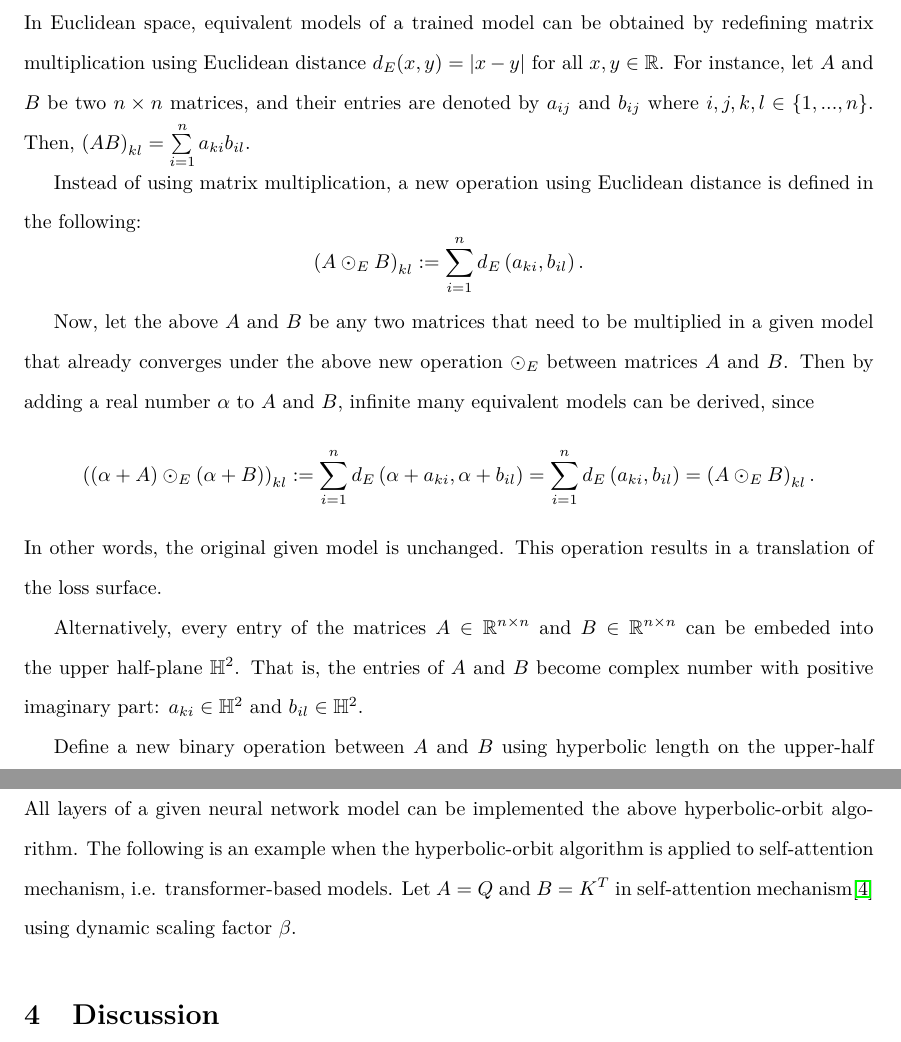
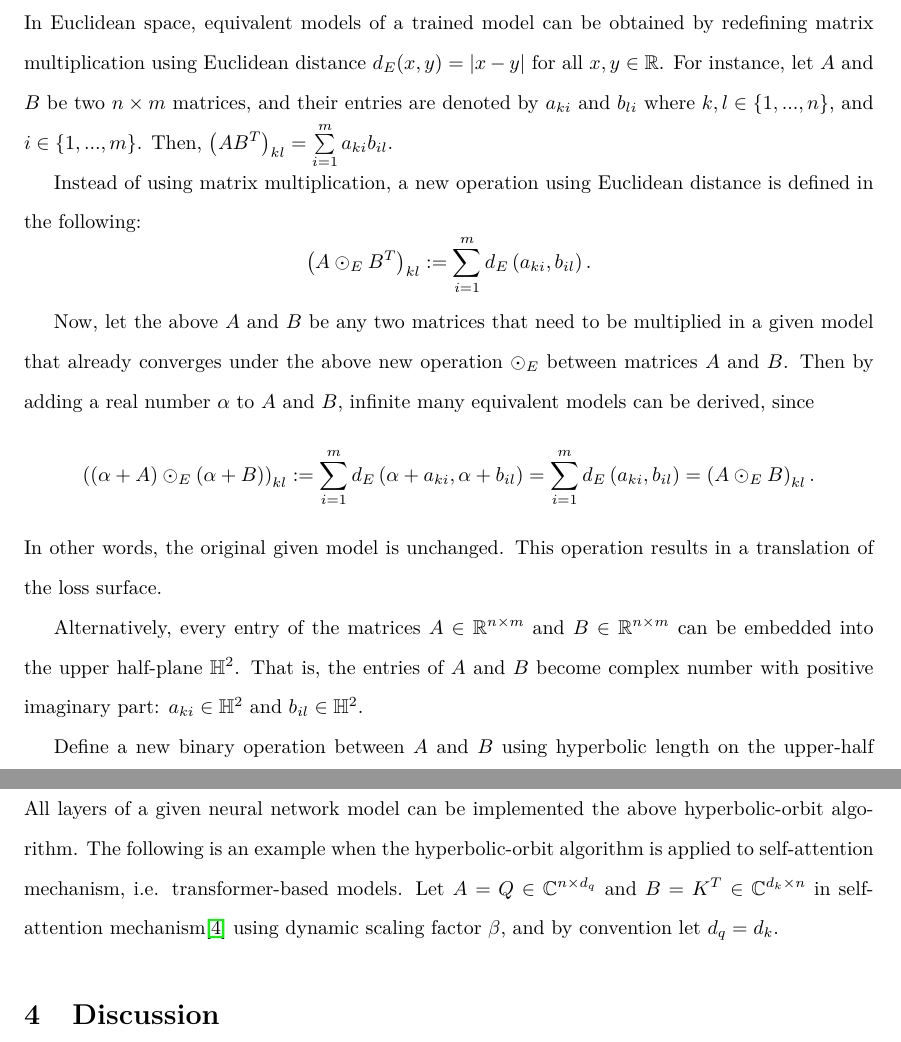
Before and after one commit to williamchuang/orbits-of-neural-networks, a LaTeX document (An Alternative to Quantum Tunneling.tex): two parts of pages 2 and 3 of 4, joined at a grey line, cut so that both start at the same text. Compiled offline with pdfLaTeX.

```diff
--- a/An Alternative to Quantum Tunneling.tex
+++ b/An Alternative to Quantum Tunneling.tex
@@ -306,20 +306,20 @@
 
 
 \section{Algorithm}
-In Euclidean space, equivalent models of a trained model can be obtained by redefining matrix multiplication using Euclidean distance $d_E(x,y)=\vert x-y\vert$ for all $x, y\in\mathbb{R}$. For instance, let $A$ and $B$ be two $n\times n$ matrices, and their entries are denoted by $a_{ij}$ and $b_{ij}$ where $i,j,k,l\in\left\lbrace 1,...,n\right\rbrace$. Then, $\left( A B\right)_{kl}=\sum\limits_{i=1}^n a_{ki}b_{il}$.
+In Euclidean space, equivalent models of a trained model can be obtained by redefining matrix multiplication using Euclidean distance $d_E(x,y)=\vert x-y\vert$ for all $x, y\in\mathbb{R}$. For instance, let $A$ and $B$ be two $n\times m$ matrices, and their entries are denoted by $a_{ki}$ and $b_{li}$ where $k,l\in\left\lbrace 1,...,n\right\rbrace$, and $i\in\left\lbrace 1,...,m\right\rbrace$. Then, $\left( A B^T\right)_{kl}=\sum\limits_{i=1}^m a_{ki}b_{il}$.
 
 Instead of using matrix multiplication, a new operation using Euclidean distance is defined in the following:
 $$
-\left( A\odot_{E} B \right)_{kl}:= \sum\limits_{i=1}^n d_{E} \left( a_{ki} , b_{il} \right).
+\left( A\odot_{E} B^T \right)_{kl}:= \sum\limits_{i=1}^m d_{E} \left( a_{ki} , b_{il} \right).
 $$
 
 Now, let the above $A$ and $B$ be any two matrices that need to be multiplied in a given model that already converges under the above new operation $\odot_{E}$ between matrices $A$ and $B$. Then by adding a real number $\alpha$ to $A$ and $B$, infinite many equivalent models can be derived, since
 $$
-\left( \left( \alpha + A \right) \odot_{E}\left( \alpha+ B \right)\right)_{kl} := \sum\limits_{i=1}^n d_{E} \left(\alpha + a_{ki} ,\alpha + b_{il} \right) = \sum\limits_{i=1}^n d_{E} \left( a_{ki} ,  b_{il} \right) = \left( A\odot_{E} B\right)_{kl}.
+\left( \left( \alpha + A \right) \odot_{E}\left( \alpha+ B \right)\right)_{kl} := \sum\limits_{i=1}^m d_{E} \left(\alpha + a_{ki} ,\alpha + b_{il} \right) = \sum\limits_{i=1}^m d_{E} \left( a_{ki} ,  b_{il} \right) = \left( A\odot_{E} B\right)_{kl}.
 $$
 In other words, the original given model is unchanged. This operation results in a translation of the loss surface.
 
-Alternatively, every entry of the matrices $A\in\mathbb{R}^{n\times n}$ and $B \in\mathbb{R}^{n\times n}$ can be embeded into the upper half-plane $\mathbb{H}^2$. That is, the entries of $A$ and $B$ become complex number with positive imaginary part: $a_{ki}\in\mathbb{H}^2$ and $b_{il}\in\mathbb{H}^2$.
+Alternatively, every entry of the matrices $A\in\mathbb{R}^{n\times m}$ and $B \in\mathbb{R}^{n\times m}$ can be embedded into the upper half-plane $\mathbb{H}^2$. That is, the entries of $A$ and $B$ become complex number with positive imaginary part: $a_{ki}\in\mathbb{H}^2$ and $b_{il}\in\mathbb{H}^2$.
 
 Define a new binary operation between $A$ and $B$ using hyperbolic length on the upper-half plane $\mathbb{H}^2$\cite{beardon2012geometry}:
 $$
@@ -338,7 +338,7 @@
 
 \section{Example}
 All layers of a given neural network model can be implemented the above hyperbolic-orbit algorithm. The following is an example when the hyperbolic-orbit algorithm is applied to self-attention mechanism, i.e. transformer-based models.
-Let $A=Q$ and $B=K^T$ in self-attention mechanism\cite{vaswani2017attention} using dynamic scaling factor $\beta$.
+Let $A=Q\in \mathbb{C}^{n\times d_q}$ and $B=K^T\in \mathbb{C}^{d_k\times n}$ in self-attention mechanism\cite{vaswani2017attention} using dynamic scaling factor $\beta$, and by convention let $d_q=d_k$.
 
 \section{Discussion}
 With the hyperbolic-orbit algorithm, it is possible to find an appropriate M\"{o}bius mapping $M\in\text{PSL}(2,\mathbb{R})$ such that training a 3-node neural network become not necessarily NP-hard in \cite{blum1988training}. Further, if every layer of a given neural network is implemented with the hyperbolic-orbit algorithm introduced in this paper, by combining with perturbations and parallel computing, the steepest descent path toward the global minimum could be designed. The algorithm introduced by the paper can help to save training time for parallel computing in the ensemble method, that is, instead of starting over from the beginning to train $N$ models in parallel, the training can start with $N$ models that are equivalent to a trained model that already has a small error. Then, in each epoch, the best model could be selected and instantaneously its $N$ equivalent models could be obtained using the hyperbolic-orbit algorithm.
```
Also changed, not shown: An Alternative to Quantum Tunneling.pdf, An Alternative to Quantum Tunneling.tex (4 more changed lines), 2 other files.
